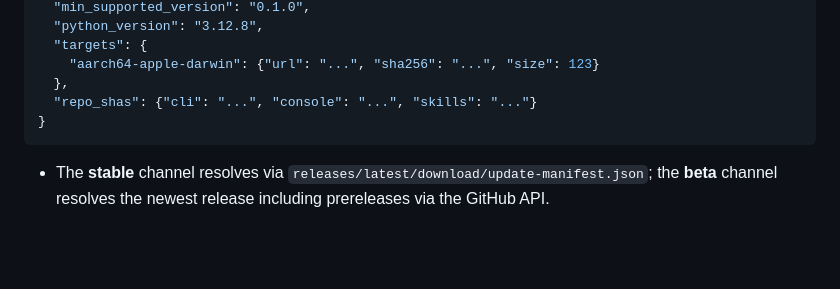
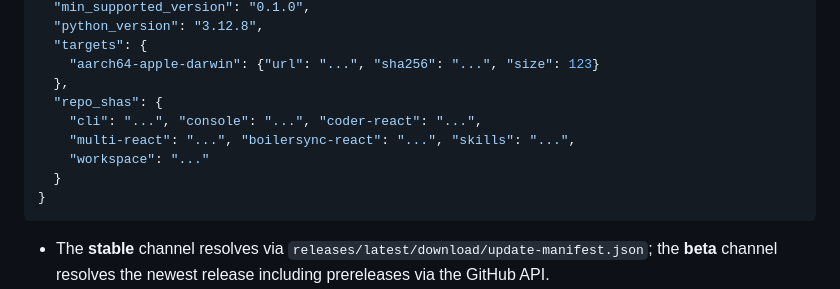
Before and after one commit to JoaquinStudent/sous_chef, a Markdown page: AUTO_UPDATE.md, the part around the change. Rendered like a GitHub page; blank space fills up the shorter version.

````diff
--- a/AUTO_UPDATE.md
+++ b/AUTO_UPDATE.md
@@ -53,7 +53,11 @@ Manifest schema (`manifest_schema` 1):
   "targets": {
     "aarch64-apple-darwin": {"url": "...", "sha256": "...", "size": 123}
   },
-  "repo_shas": {"cli": "...", "console": "...", "skills": "..."}
+  "repo_shas": {
+    "cli": "...", "console": "...", "coder-react": "...",
+    "multi-react": "...", "boilersync-react": "...", "skills": "...",
+    "workspace": "..."
+  }
 }
 ```
 
````
Also changed, not shown: AGENTS.md (+2 -2 lines), TODO-DEV.md (deleted, +0 -176 lines).
